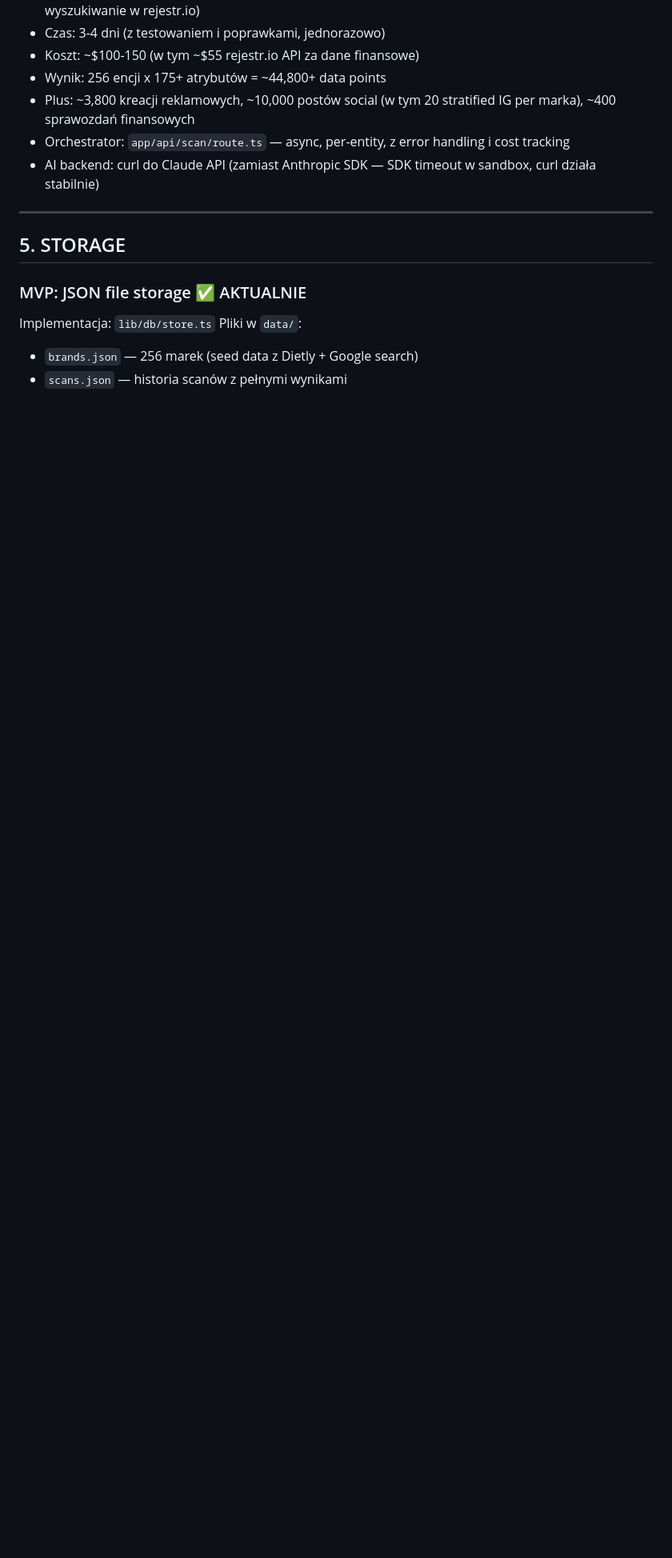
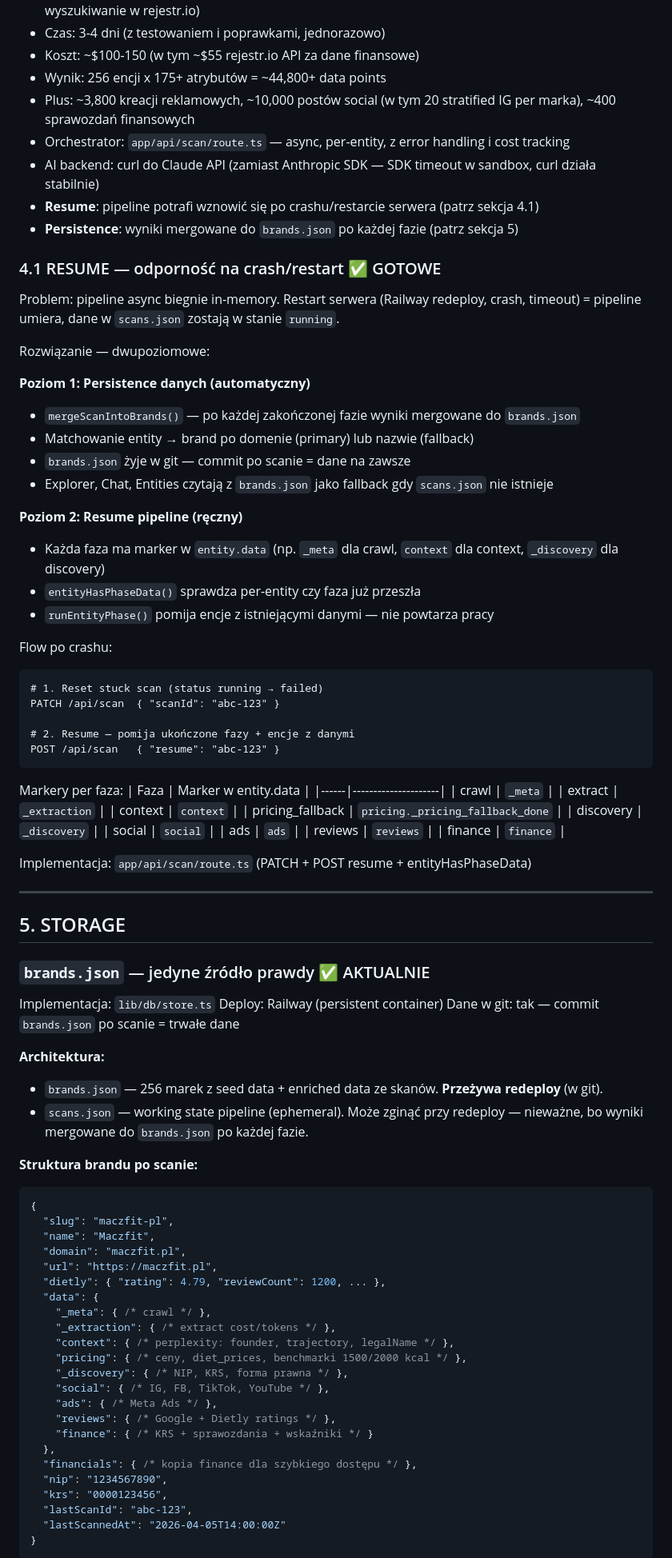
Before and after one commit to danielkotlinski-sys/danielkotlinski.pl, a Markdown page: catscan/docs/CATSCAN_CATERING_BRIEF.md, the part around one of its changes. Shown at 80% size. Rendered like a GitHub page; blank space fills up the shorter version.

````diff
--- a/catscan/docs/CATSCAN_CATERING_BRIEF.md
+++ b/catscan/docs/CATSCAN_CATERING_BRIEF.md
@@ -485,14 +485,88 @@ Koszt: ~$10-15
 - Plus: ~3,800 kreacji reklamowych, ~10,000 postów social (w tym 20 stratified IG per marka), ~400 sprawozdań finansowych
 - Orchestrator: `app/api/scan/route.ts` — async, per-entity, z error handling i cost tracking
 - AI backend: curl do Claude API (zamiast Anthropic SDK — SDK timeout w sandbox, curl działa stabilnie)
+- **Resume**: pipeline potrafi wznowić się po crashu/restarcie serwera (patrz sekcja 4.1)
+- **Persistence**: wyniki mergowane do `brands.json` po każdej fazie (patrz sekcja 5)
+
+### 4.1 RESUME — odporność na crash/restart ✅ GOTOWE
+
+Problem: pipeline async biegnie in-memory. Restart serwera (Railway redeploy, crash, timeout) = pipeline umiera, dane w `scans.json` zostają w stanie `running`.
+
+Rozwiązanie — dwupoziomowe:
+
+**Poziom 1: Persistence danych (automatyczny)**
+- `mergeScanIntoBrands()` — po każdej zakończonej fazie wyniki mergowane do `brands.json`
+- Matchowanie entity → brand po domenie (primary) lub nazwie (fallback)
+- `brands.json` żyje w git — commit po scanie = dane na zawsze
+- Explorer, Chat, Entities czytają z `brands.json` jako fallback gdy `scans.json` nie istnieje
+
+**Poziom 2: Resume pipeline (ręczny)**
+- Każda faza ma marker w `entity.data` (np. `_meta` dla crawl, `context` dla context, `_discovery` dla discovery)
+- `entityHasPhaseData()` sprawdza per-entity czy faza już przeszła
+- `runEntityPhase()` pomija encje z istniejącymi danymi — nie powtarza pracy
+
+Flow po crashu:
+```
+# 1. Reset stuck scan (status running → failed)
+PATCH /api/scan  { "scanId": "abc-123" }
+
+# 2. Resume — pomija ukończone fazy + encje z danymi
+POST /api/scan   { "resume": "abc-123" }
+```
+
+Markery per faza:
+| Faza | Marker w entity.data |
+|------|---------------------|
+| crawl | `_meta` |
+| extract | `_extraction` |
+| context | `context` |
+| pricing_fallback | `pricing._pricing_fallback_done` |
+| discovery | `_discovery` |
+| social | `social` |
+| ads | `ads` |
+| reviews | `reviews` |
+| finance | `finance` |
+
+Implementacja: `app/api/scan/route.ts` (PATCH + POST resume + entityHasPhaseData)
 
 ---
 
 ## 5. STORAGE
 
-### MVP: JSON file storage ✅ AKTUALNIE
+### `brands.json` — jedyne źródło prawdy ✅ AKTUALNIE
 
 Implementacja: `lib/db/store.ts`
-Pliki w `data/`:
-- `brands.json` — 256 marek (seed data z Dietly + Google search)
-- `scans.json` — historia scanów z pełnymi wynikami
+Deploy: Railway (persistent container)
+Dane w git: tak — commit `brands.json` po scanie = trwałe dane
+
+**Architektura:**
+- `brands.json` — 256 marek z seed data + enriched data ze skanów. **Przeżywa redeploy** (w git).
+- `scans.json` — working state pipeline (ephemeral). Może zginąć przy redeploy — nieważne, bo wyniki mergowane do `brands.json` po każdej fazie.
+
+**Struktura brandu po scanie:**
+```json
+{
+  "slug": "maczfit-pl",
+  "name": "Maczfit",
+  "domain": "maczfit.pl",
+  "url": "https://maczfit.pl",
+  "dietly": { "rating": 4.79, "reviewCount": 1200, ... },
+  "data": {
+    "_meta": { /* crawl */ },
+    "_extraction": { /* extract cost/tokens */ },
+    "context": { /* perplexity: founder, trajectory, legalName */ },
+    "pricing": { /* ceny, diet_prices, benchmarki 1500/2000 kcal */ },
+    "_discovery": { /* NIP, KRS, forma prawna */ },
+    "social": { /* IG, FB, TikTok, YouTube */ },
+    "ads": { /* Meta Ads */ },
+    "reviews": { /* Google + Dietly ratings */ },
+    "finance": { /* KRS + sprawozdania + wskaźniki */ }
+  },
+  "financials": { /* kopia finance dla szybkiego dostępu */ },
+  "nip": "1234567890",
+  "krs": "0000123456",
+  "lastScanId": "abc-123",
+  "lastScannedAt": "2026-04-05T14:00:00Z"
+}
+```
+
````
Also changed, not shown: other parts of catscan/docs/CATSCAN_CATERING_BRIEF.md (+29 -33 lines).
